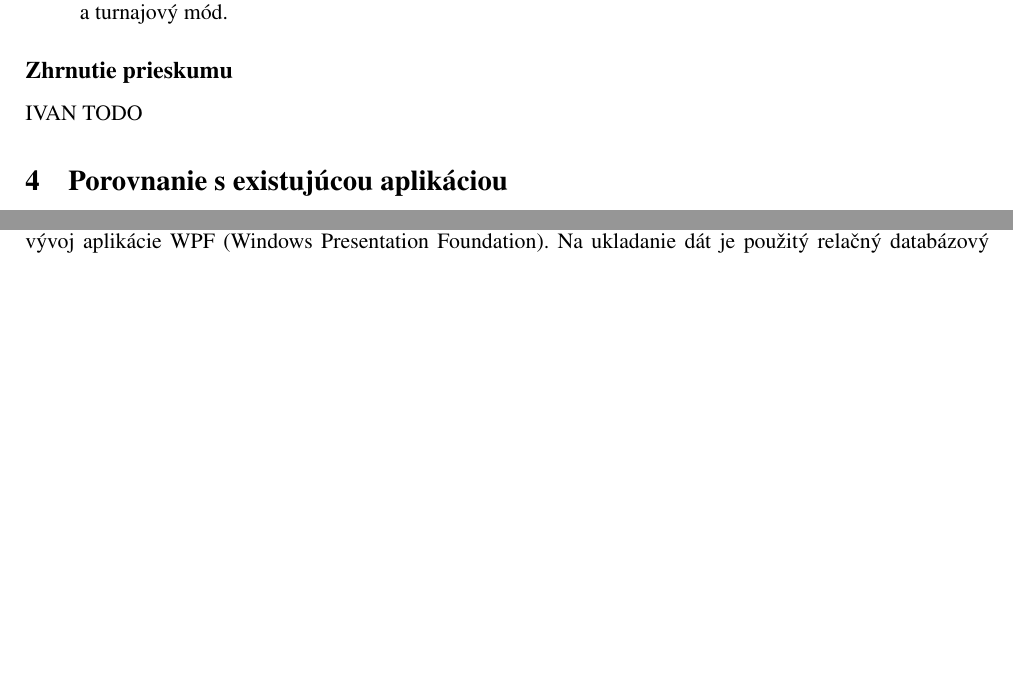
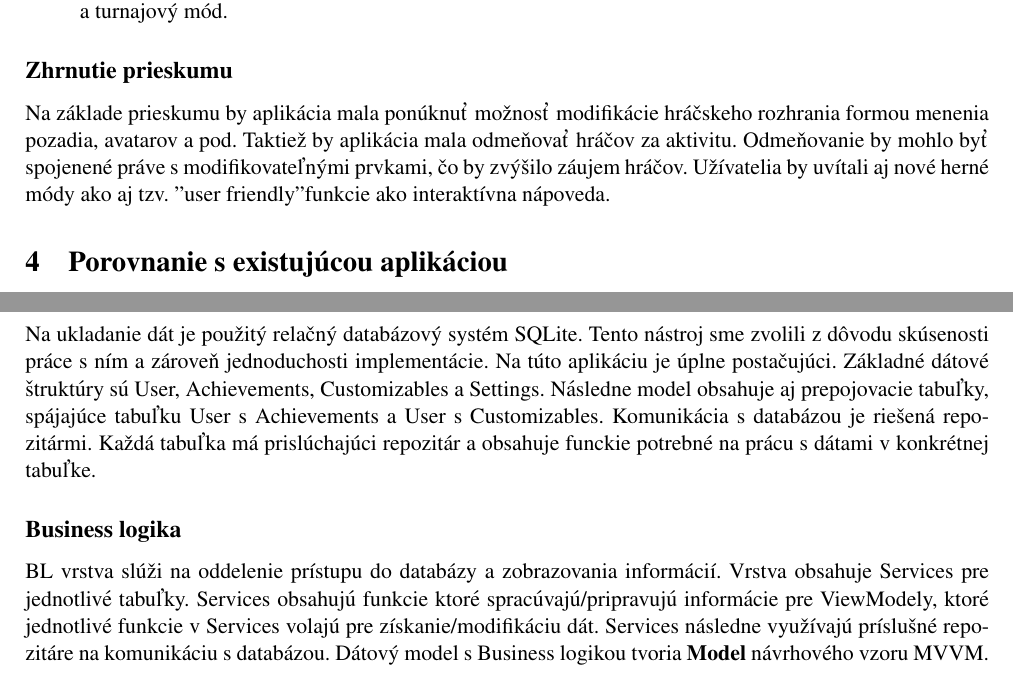
Before and after one commit to xmajer25/ITU-Connect4, a LaTeX document (SprávaONávrhu/SprávaONávrhu.tex): two parts of pages 6 and 19 of 19 before the commit and two parts of pages 6 and 20 of 20 after it, joined at a grey line, cut so that both start at the same text, the shorter picture padded with empty space. Compiled offline with pdfLaTeX.

Commit message:
Design report update

```diff
--- a/SprávaONávrhu/SprávaONávrhu.tex
+++ b/SprávaONávrhu/SprávaONávrhu.tex
@@ -199,7 +199,9 @@ Cieľom bolo získať širší názor hráčov, čo dopomôže k dôkladnejšej
   \item Veľa respondentov neodpovedalo na túto otázku, avšak zaujímavé odpovede boli interaktívna nápoveda a turnajový mód.
 \end{enumerate}
 \subsection*{Zhrnutie prieskumu}
-IVAN TODO
+Na základe prieskumu by aplikácia mala ponúknuť možnosť modifikácie hráčskeho rozhrania formou menenia pozadia, avatarov a pod. Taktiež by aplikácia mala odmeňovať
+hráčov za aktivitu. Odmeňovanie by mohlo byť spojenené práve s modifikovateľnými prvkami, čo by zvýšilo záujem hráčov.
+Užívatelia by uvítali aj nové herné módy ako aj tzv. "user friendly" funkcie ako interaktívna nápoveda.
 \section{Porovnanie s existujúcou aplikáciou}
 \subsection{\href{https://boardgames.io/en/connect4/gameEnd}{boardgames.io/connect4} (Slúka)}
 
@@ -532,5 +534,19 @@ Riešením bude pridanie stavu meny do obchodu.
 
 \section{Návrh riešienia aplikácie}
 Po zvážení schopností a silných stránok tímu, sme ako programovací jazyk vybrali C\# .Ako platformu pre vývoj aplikácie WPF (Windows Presentation Foundation).
-Na ukladanie dát je použitý relačný databázový systém SQLite. Aplikácia je postavená na modeli MVVM (Model\,-\,view\,-\,viewmodel).
+Aplikácia je postavená na modeli MVVM (Model\,-\,view\,-\,viewmodel).
+
+\subsection*{Dátový model}
+Na ukladanie dát je použitý relačný databázový systém SQLite. Tento nástroj sme zvolili z dôvodu skúsenosti práce s ním a zároveň jednoduchosti implementácie.
+Na túto aplikáciu je úplne postačujúci.
+Základné dátové štruktúry sú User, Achievements, Customizables a Settings. Následne model obsahuje aj prepojovacie tabuľky, spájajúce tabuľku User s Achievements a User s Customizables.
+Komunikácia s databázou je riešená repozitármi. Každá tabuľka má prislúchajúci repozitár a obsahuje funckie potrebné na prácu s dátami v konkrétnej tabuľke.
+
+\subsection*{Business logika}
+BL vrstva slúži na oddelenie prístupu do databázy a zobrazovania informácií. Vrstva obsahuje Services pre jednotlivé tabuľky. Services obsahujú funkcie ktoré spracúvajú/pripravujú informácie pre ViewModely,
+ktoré jednotlivé funkcie v Services volajú  pre získanie/modifikáciu dát. Services následne využívajú príslušné repozitáre na komunikáciu s databázou.
+Dátový model s Business logikou tvoria \textbf{Model} návrhového vzoru MVVM.
+
+\subsection*{}
+
 \end{document}
```
